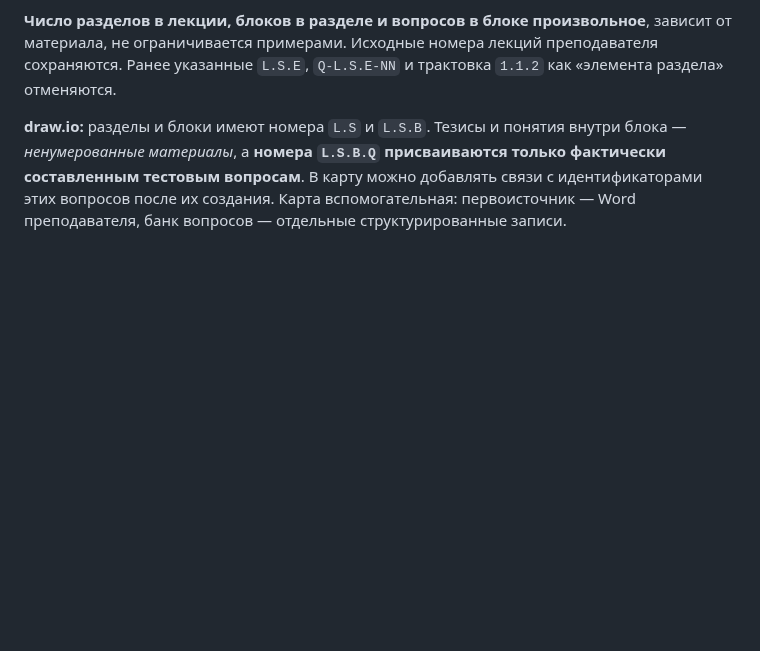
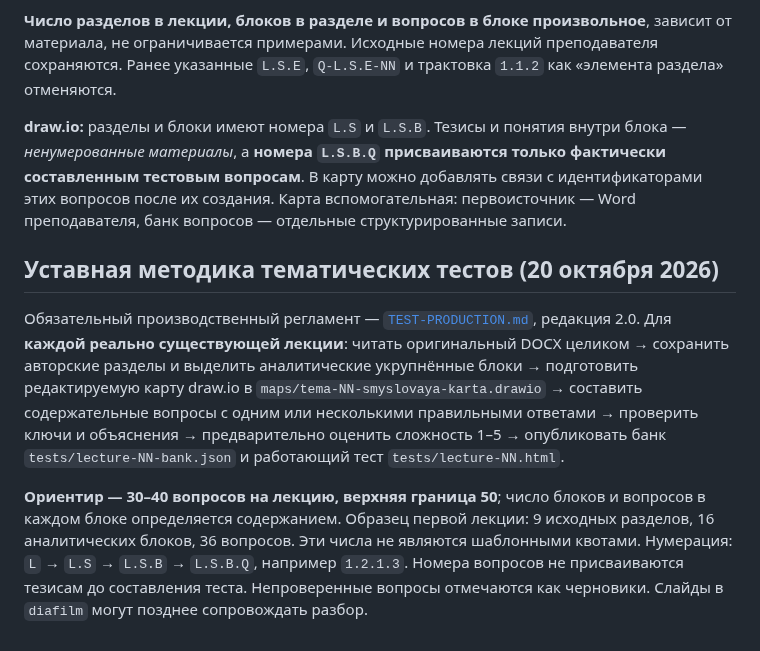
Before and after one commit to slobodatablichka/apologetika-test, a Markdown page: START.md, the part around the change. Drawn GitHub-style; blank space fills up the shorter version.

Commit message:
Align project guidance with mandatory thematic test-production charter

```diff
--- a/START.md
+++ b/START.md
@@ -165,3 +165,9 @@
 **Число разделов в лекции, блоков в разделе и вопросов в блоке произвольное**, зависит от материала, не ограничивается примерами. Исходные номера лекций преподавателя сохраняются. Ранее указанные `L.S.E`, `Q-L.S.E-NN` и трактовка `1.1.2` как «элемента раздела» отменяются.
 
 **draw.io:** разделы и блоки имеют номера `L.S` и `L.S.B`. Тезисы и понятия внутри блока — *ненумерованные материалы*, а **номера `L.S.B.Q` присваиваются только фактически составленным тестовым вопросам**. В карту можно добавлять связи с идентификаторами этих вопросов после их создания. Карта вспомогательная: первоисточник — Word преподавателя, банк вопросов — отдельные структурированные записи.
+
+## Уставная методика тематических тестов (20 октября 2026)
+
+Обязательный производственный регламент — [`TEST-PRODUCTION.md`](TEST-PRODUCTION.md), редакция 2.0. Для **каждой реально существующей лекции**: читать оригинальный DOCX целиком → сохранить авторские разделы и выделить аналитические укрупнённые блоки → подготовить редактируемую карту draw.io в `maps/tema-NN-smyslovaya-karta.drawio` → составить содержательные вопросы с одним или несколькими правильными ответами → проверить ключи и объяснения → предварительно оценить сложность 1–5 → опубликовать банк `tests/lecture-NN-bank.json` и работающий тест `tests/lecture-NN.html`.
+
+**Ориентир — 30–40 вопросов на лекцию, верхняя граница 50**; число блоков и вопросов в каждом блоке определяется содержанием. Образец первой лекции: 9 исходных разделов, 16 аналитических блоков, 36 вопросов. Эти числа не являются шаблонными квотами. Нумерация: `L` → `L.S` → `L.S.B` → `L.S.B.Q`, например `1.2.1.3`. Номера вопросов не присваиваются тезисам до составления теста. Непроверенные вопросы отмечаются как черновики. Слайды в `diafilm` могут позднее сопровождать разбор.
```
